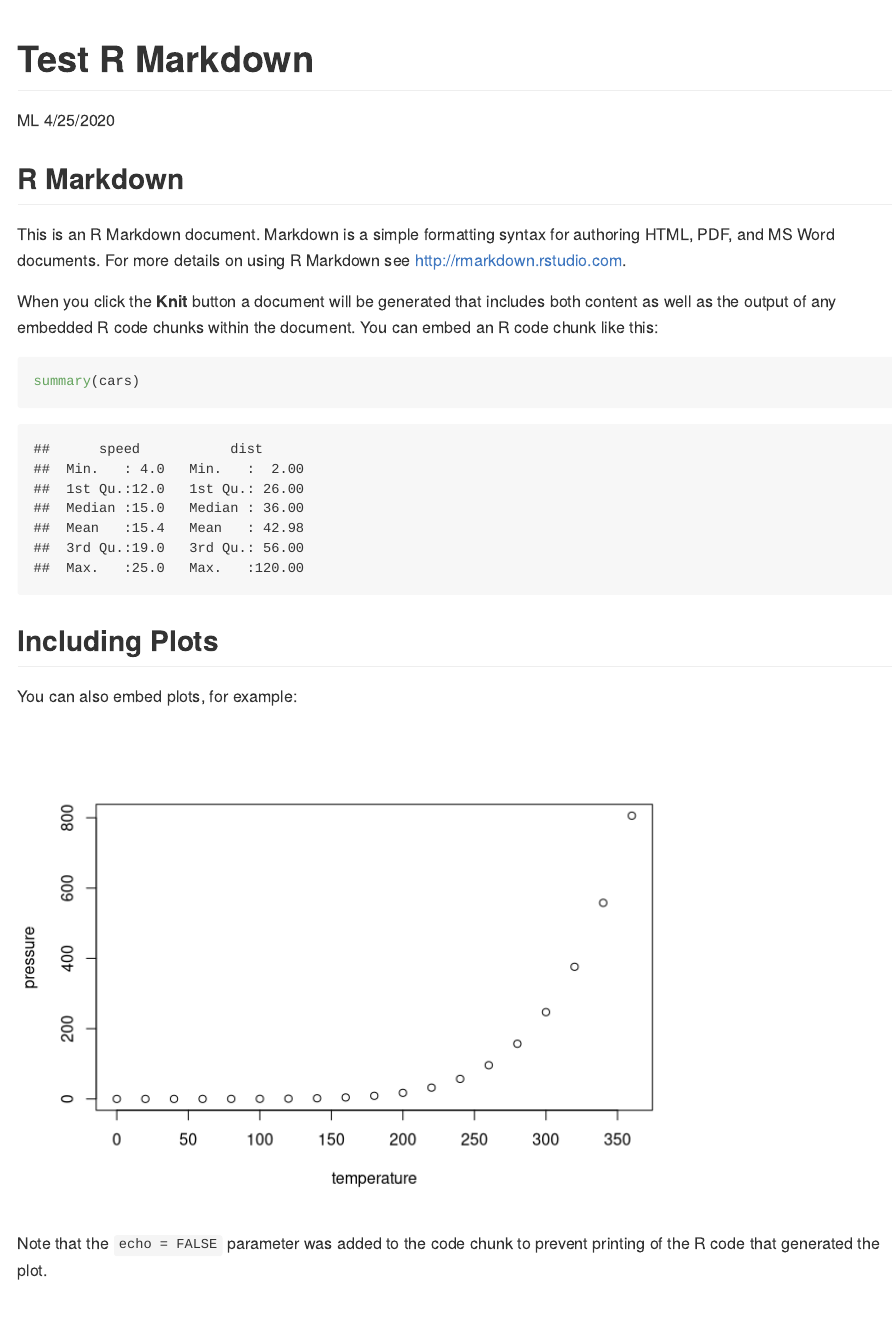
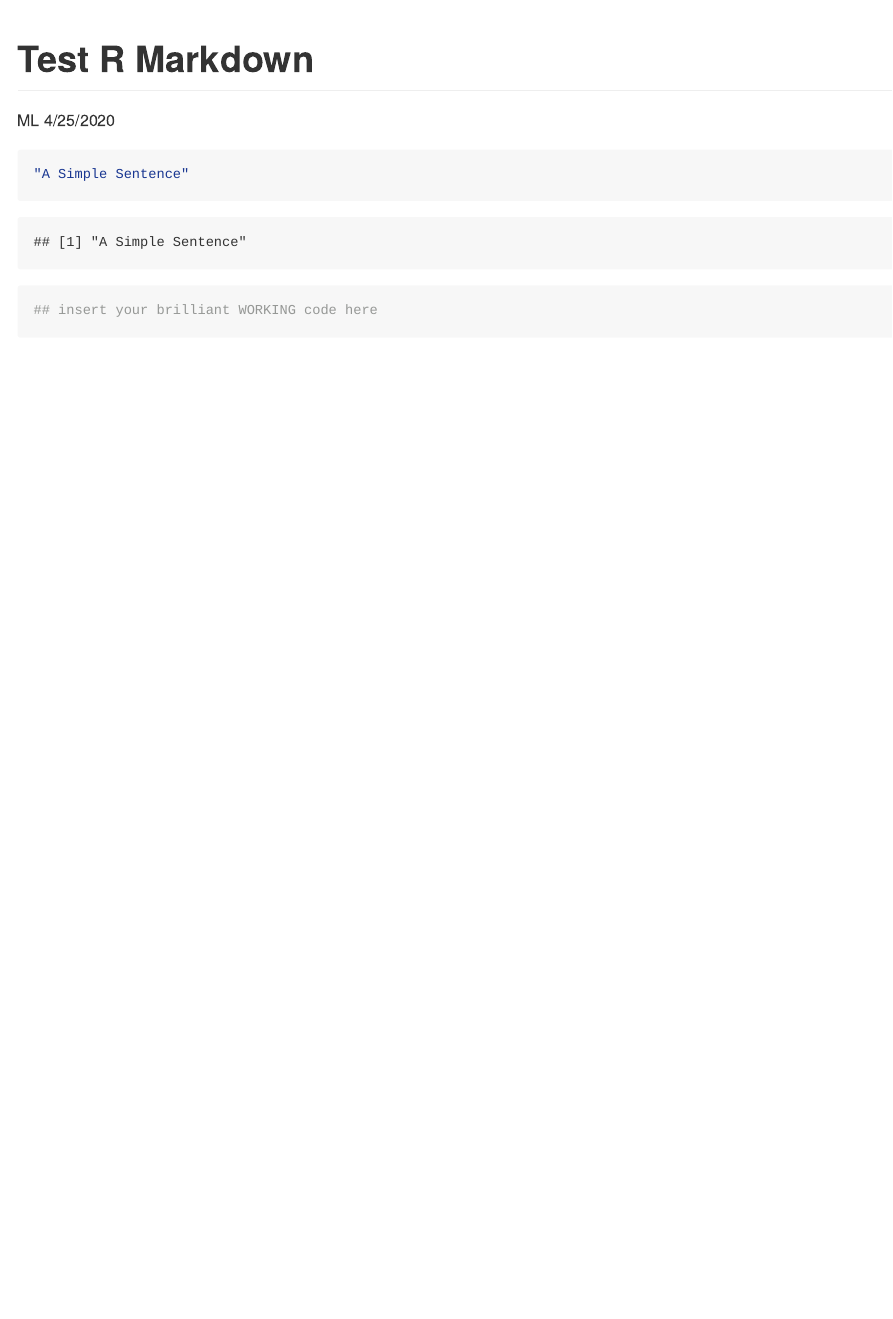
Before and after one commit to mancyliao/myrepo, an R Markdown document (Test R Markdown.Rmd): the page in a window 1100 px wide, from its top. Rendered offline with R 4.5, knitr and Pandoc, with nearby package versions.

Commit message:
a sentence

````diff
--- a/Test R Markdown.Rmd
+++ b/Test R Markdown.Rmd
@@ -5,26 +5,7 @@ date: "4/25/2020"
 output: github_document
 ---
 
-```{r setup, include=FALSE}
-knitr::opts_chunk$set(echo = TRUE)
+```{r}
+"A Simple Sentence"
+## insert your brilliant WORKING code here
 ```
-
-## R Markdown
-
-This is an R Markdown document. Markdown is a simple formatting syntax for authoring HTML, PDF, and MS Word documents. For more details on using R Markdown see <http://rmarkdown.rstudio.com>.
-
-When you click the **Knit** button a document will be generated that includes both content as well as the output of any embedded R code chunks within the document. You can embed an R code chunk like this:
-
-```{r cars}
-summary(cars)
-```
-
-## Including Plots
-
-You can also embed plots, for example:
-
-```{r pressure, echo=FALSE}
-plot(pressure)
-```
-
-Note that the `echo = FALSE` parameter was added to the code chunk to prevent printing of the R code that generated the plot.
````
